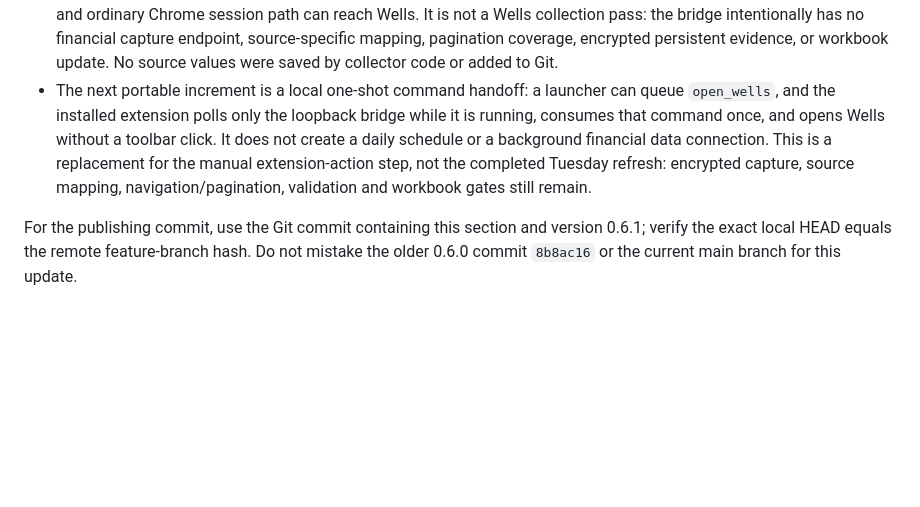
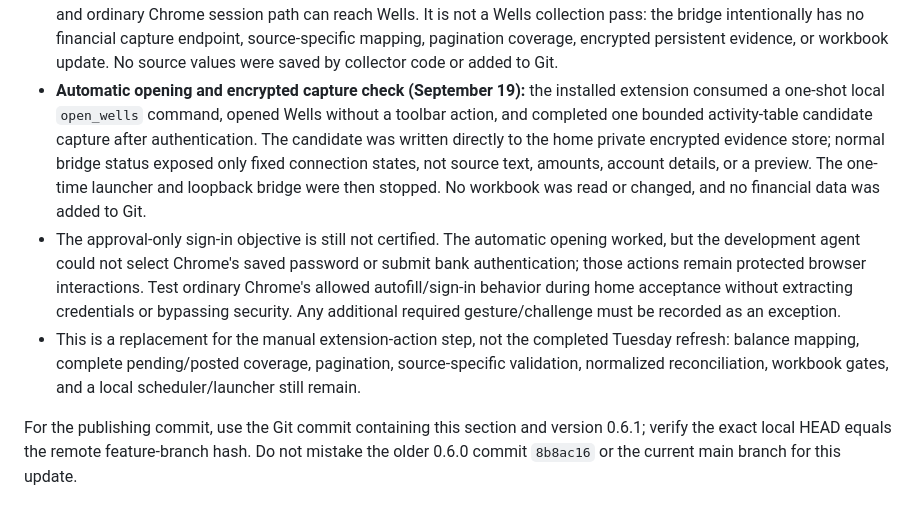
Before and after one commit to benjaminrobertburton-max/Budget, a Markdown page: docs/HOME_MACHINE_HANDOFF.md, the part around the change. GitHub-like rendering; blank space fills up the shorter version.

```diff
--- a/docs/HOME_MACHINE_HANDOFF.md
+++ b/docs/HOME_MACHINE_HANDOFF.md
@@ -124,13 +124,24 @@ No actual workbook has been updated by this collector.
   no financial capture endpoint, source-specific mapping, pagination coverage,
   encrypted persistent evidence, or workbook update. No source values were saved
   by collector code or added to Git.
-- The next portable increment is a local one-shot command handoff: a launcher
-  can queue `open_wells`, and the installed extension polls only the loopback
-  bridge while it is running, consumes that command once, and opens Wells without
-  a toolbar click. It does not create a daily schedule or a background financial
-  data connection. This is a replacement for the manual extension-action step,
-  not the completed Tuesday refresh: encrypted capture, source mapping,
-  navigation/pagination, validation and workbook gates still remain.
+- **Automatic opening and encrypted capture check (September 19):** the installed
+  extension consumed a one-shot local `open_wells` command, opened Wells without
+  a toolbar action, and completed one bounded activity-table candidate capture
+  after authentication. The candidate was written directly to the home private
+  encrypted evidence store; normal bridge status exposed only fixed connection
+  states, not source text, amounts, account details, or a preview. The one-time
+  launcher and loopback bridge were then stopped. No workbook was read or changed,
+  and no financial data was added to Git.
+- The approval-only sign-in objective is still not certified. The automatic
+  opening worked, but the development agent could not select Chrome's saved
+  password or submit bank authentication; those actions remain protected browser
+  interactions. Test ordinary Chrome's allowed autofill/sign-in behavior during
+  home acceptance without extracting credentials or bypassing security. Any
+  additional required gesture/challenge must be recorded as an exception.
+- This is a replacement for the manual extension-action step, not the completed
+  Tuesday refresh: balance mapping, complete pending/posted coverage, pagination,
+  source-specific validation, normalized reconciliation, workbook gates, and a
+  local scheduler/launcher still remain.
 
 For the publishing commit, use the Git commit containing this section and version
 0.6.1; verify the exact local HEAD equals the remote feature-branch hash. Do not
```
Also changed, not shown: collector/README.md (+26 -25 lines).
